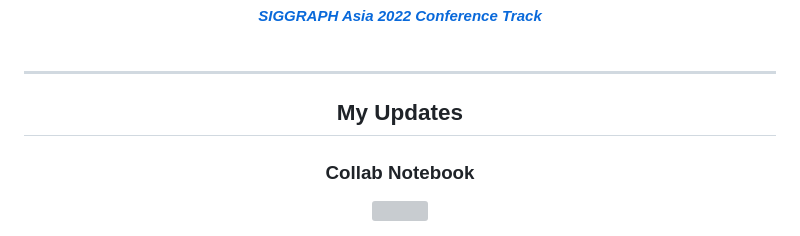
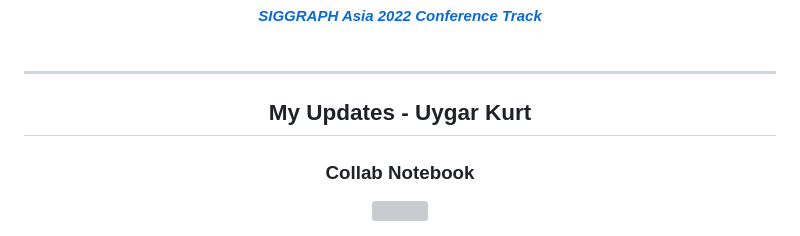
Before and after one commit to uygarkurt/video-retalking, a Markdown page: README.md, the part around the change. Rendered like a GitHub page; grey boxes are pictures that could not be loaded.

```diff
--- a/README.md
+++ b/README.md
@@ -25,7 +25,7 @@
 <br>
 <br>
 <hr>
-<h2>My Updates</h2>
+<h2>My Updates - Uygar Kurt</h2>
 <h3>Collab Notebook</h3>
 <a href='https://colab.research.google.com/drive/1Ho-LtGwol0XaHmHU0I_RL65Kbu2-J2Wx?usp=sharing'><img src='https://colab.research.google.com/assets/colab-badge.svg'></a>
 <hr>
```
